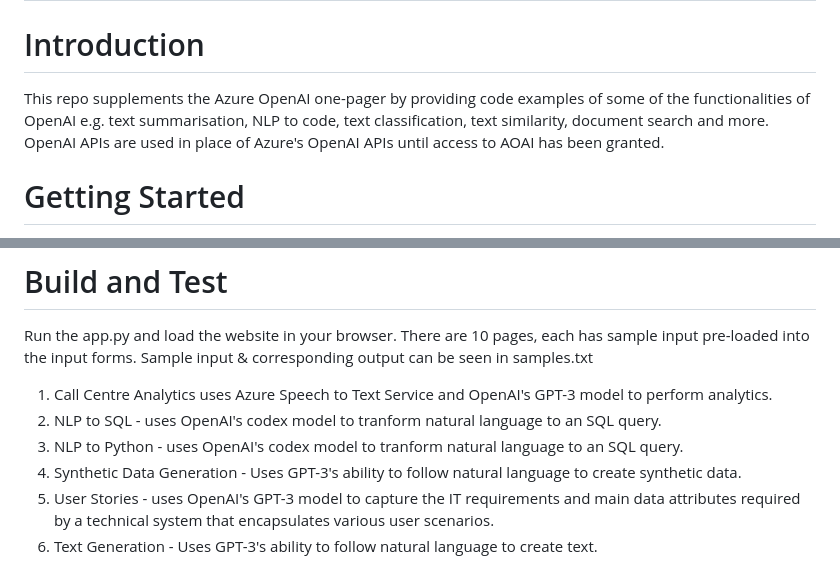
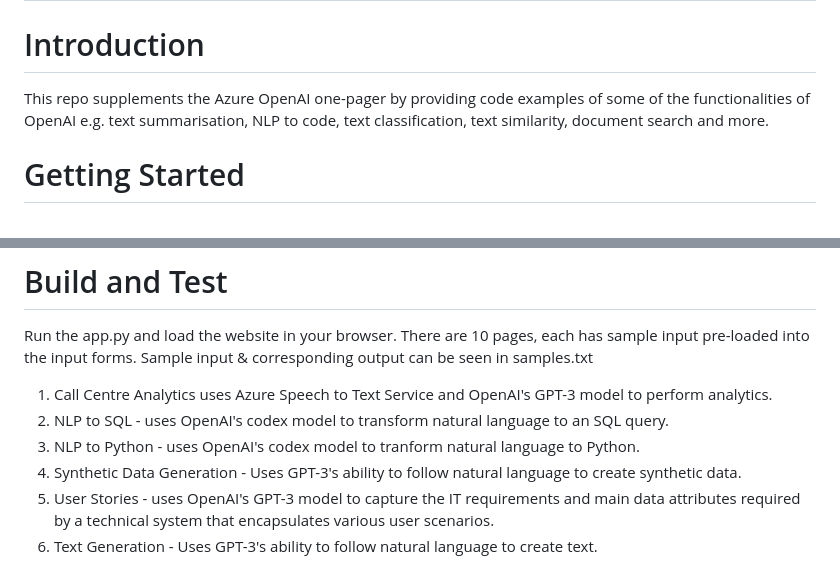
Before and after one commit to microsoft/dstoolkit-AOAIFlaskApp, a Markdown page: README.md, 2 parts joined by grey strips. GitHub-like rendering.

Commit message:
updated readme 2

```diff
--- a/README.md
+++ b/README.md
@@ -1,7 +1,7 @@
 # Project
 
 # Introduction
-This repo supplements the Azure OpenAI one-pager by providing code examples of some of the functionalities of OpenAI e.g. text summarisation, NLP to code, text classification, text similarity, document search and more. OpenAI APIs are used in place of Azure's OpenAI APIs until access to AOAI has been granted.
+This repo supplements the Azure OpenAI one-pager by providing code examples of some of the functionalities of OpenAI e.g. text summarisation, NLP to code, text classification, text similarity, document search and more.
 
 # Getting Started
 1.	create a virtual environment locally
@@ -12,8 +12,8 @@ This repo supplements the Azure OpenAI one-pager by providing code examples of s
 Run the app.py and load the website in your browser.
 There are 10 pages, each has sample input pre-loaded into the input forms. Sample input & corresponding output can be seen in samples.txt
 1.  Call Centre Analytics uses Azure Speech to Text Service and OpenAI's GPT-3 model to perform analytics.
-2.  NLP to SQL - uses OpenAI's codex model to tranform natural language to an SQL query.
-3.  NLP to Python - uses OpenAI's codex model to tranform natural language to an SQL query.
+2.  NLP to SQL - uses OpenAI's codex model to transform natural language to an SQL query.
+3.  NLP to Python - uses OpenAI's codex model to tranform natural language to Python.
 4.  Synthetic Data Generation - Uses GPT-3's ability to follow natural language to create synthetic data.
 5.  User Stories - uses OpenAI's GPT-3 model to capture the IT requirements and main data attributes required by a technical system that encapsulates various user scenarios.
 6.  Text Generation -  Uses GPT-3's ability to follow natural language to create text.
```
